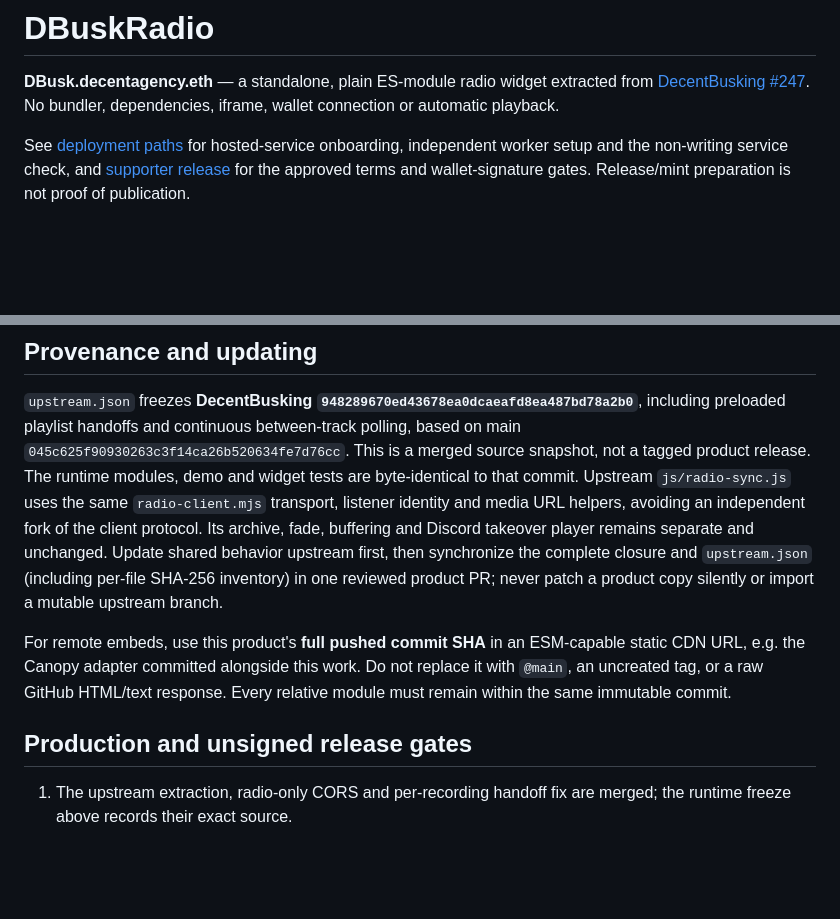
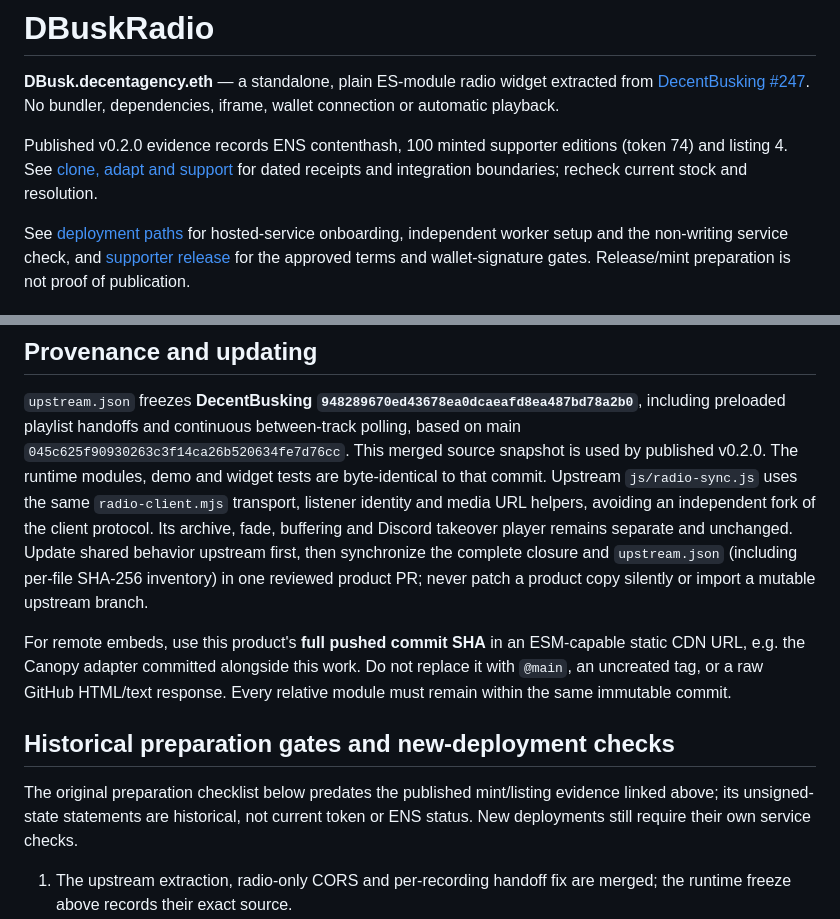
Before and after one commit to A-Decent-Agency/DBuskRadio, a Markdown page: README.md, 2 parts joined by grey strips. GitHub-like rendering; blank space fills up the shorter version.

Commit message:
docs: explain cloning and existing supporter evidence
Co-authored-by: Copilot <223556219+Copilot@users.noreply.github.com>

```diff
--- a/README.md
+++ b/README.md
@@ -3,6 +3,10 @@
 **DBusk.decentagency.eth** — a standalone, plain ES-module radio widget extracted
 from [DecentBusking #247](https://github.com/TheJollyLaMa/DecentBusking/issues/247).
 No bundler, dependencies, iframe, wallet connection or automatic playback.
+
+Published v0.2.0 evidence records ENS contenthash, 100 minted supporter editions
+(token 74) and listing 4. See [clone, adapt and support](docs/CLONE_AND_ADAPT.md)
+for dated receipts and integration boundaries; recheck current stock and resolution.
 
 See [deployment paths](docs/DEPLOYMENT.md) for hosted-service onboarding,
 independent worker setup and the non-writing service check, and
@@ -156,7 +160,7 @@ server policy; this widget does not pretend browser storage provides it.
 `upstream.json` freezes **DecentBusking
 `948289670ed43678ea0dcaeafd8ea487bd78a2b0`**, including preloaded playlist handoffs and continuous between-track polling, based on main
 `045c625f90930263c3f14ca26b520634fe7d76cc`.
-This is a merged source snapshot, not a tagged product release. The runtime modules,
+This merged source snapshot is used by published v0.2.0. The runtime modules,
 demo and widget tests are byte-identical to that commit. Upstream
 `js/radio-sync.js` uses the same `radio-client.mjs` transport, listener identity
 and media URL helpers, avoiding an independent fork of the client protocol.
@@ -170,7 +174,11 @@ static CDN URL, e.g. the Canopy adapter committed alongside this work. Do not
 replace it with `@main`, an uncreated tag, or a raw GitHub HTML/text response.
 Every relative module must remain within the same immutable commit.
 
-## Production and unsigned release gates
+## Historical preparation gates and new-deployment checks
+
+The original preparation checklist below predates the published mint/listing
+evidence linked above; its unsigned-state statements are historical, not current
+token or ENS status. New deployments still require their own service checks.
 
 1. The upstream extraction, radio-only CORS and per-recording handoff fix are
    merged; the runtime freeze above records their exact source.
```
Also changed, not shown: docs/CLONE_AND_ADAPT.md (added, +67 -0 lines), docs/SUPPORTER-RELEASE.md (+8 -0 lines).
